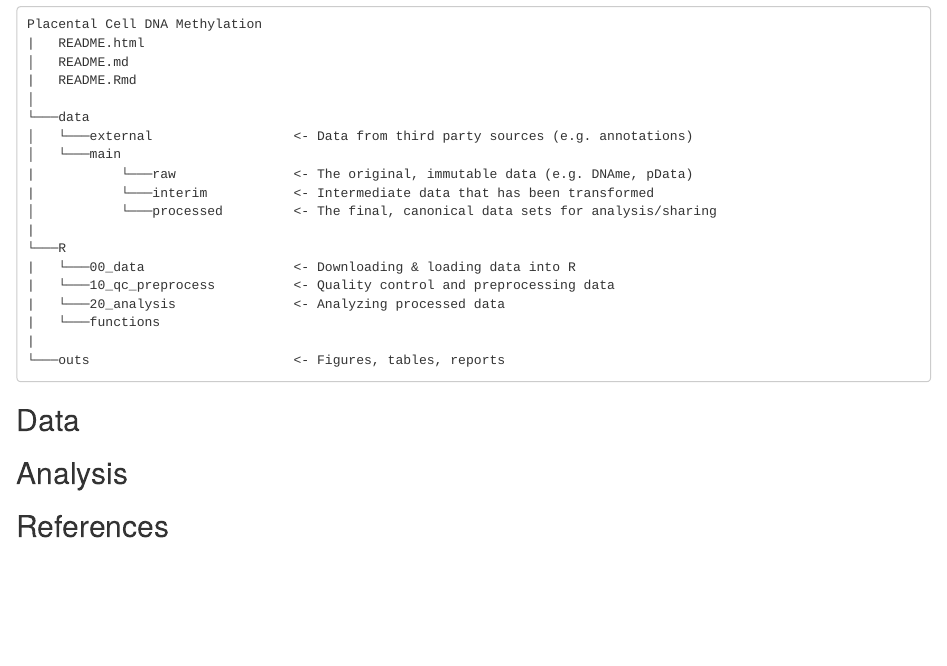
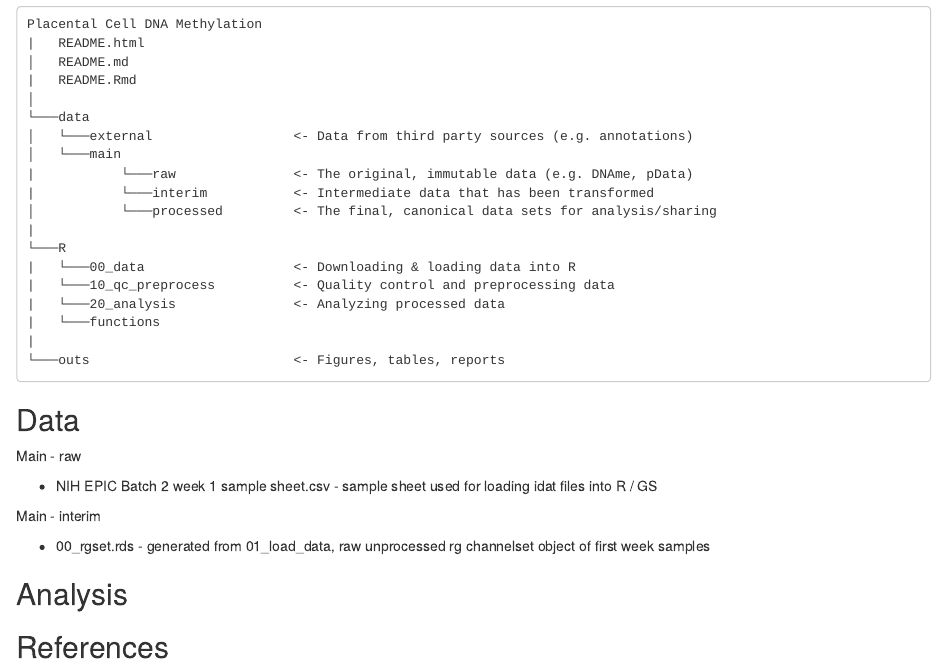
Before and after one commit to wvictor14/Placental-cell-specific-methylation, an R Markdown document (README.Rmd): the page in a window 1100 px wide, from 240 px down. Rendered offline with R 4.5, knitr and Pandoc, with nearby package versions; drawn as R Markdown's standard HTML page in place of the format the file asks for.

Commit message:
update readme

```diff
--- a/README.Rmd
+++ b/README.Rmd
@@ -37,6 +37,15 @@ Placental Cell DNA Methylation
 
 ## Data
 
+Main - raw
+
+* NIH EPIC Batch 2 week 1 sample sheet.csv - sample sheet used for loading idat files into R / GS
+
+Main - interim
+
+* 00_rgset.rds - generated from 01_load_data, raw unprocessed rg channelset object of first week
+samples
+
 ## Analysis
 
 ## References
```
Also changed, not shown: README.html.
